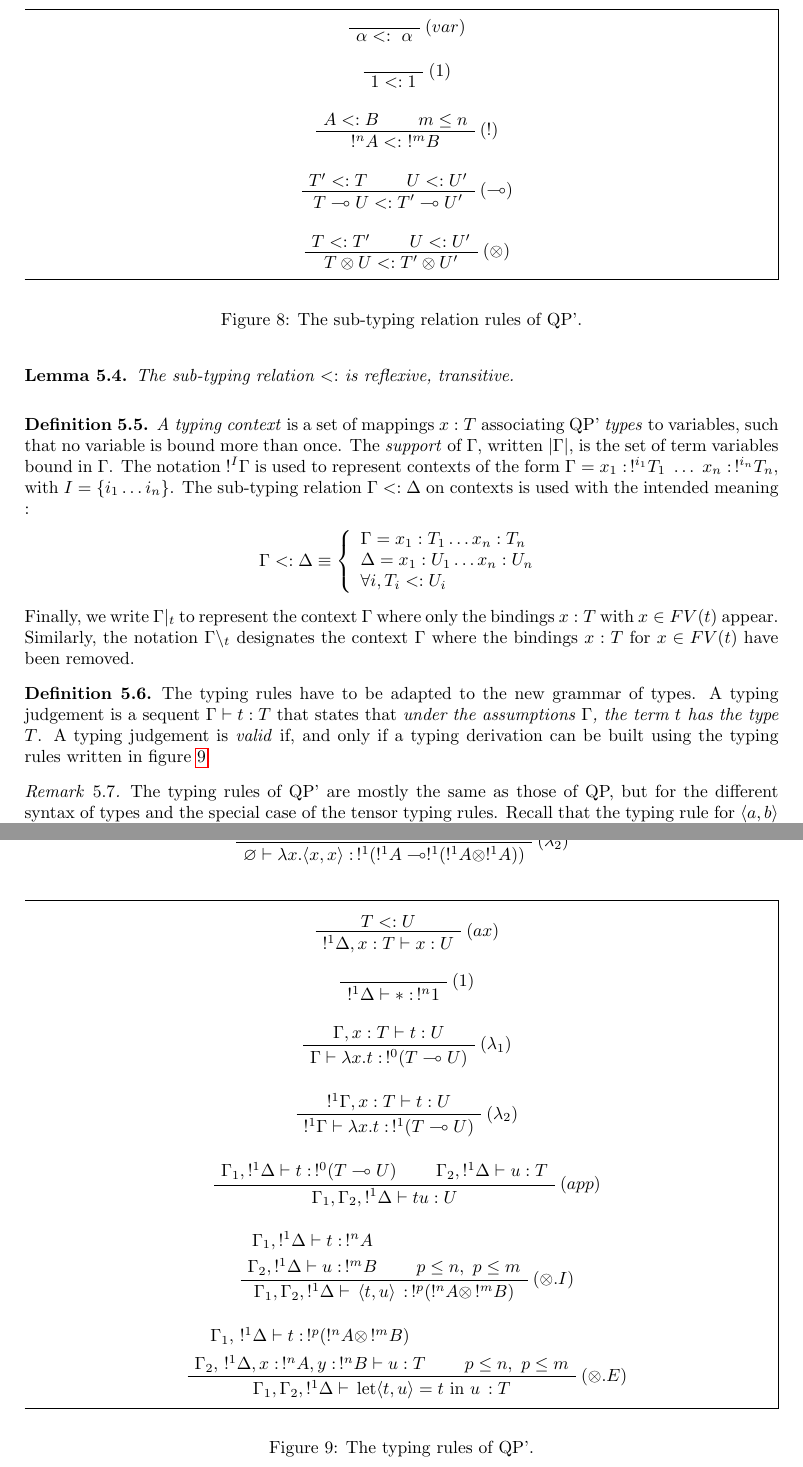
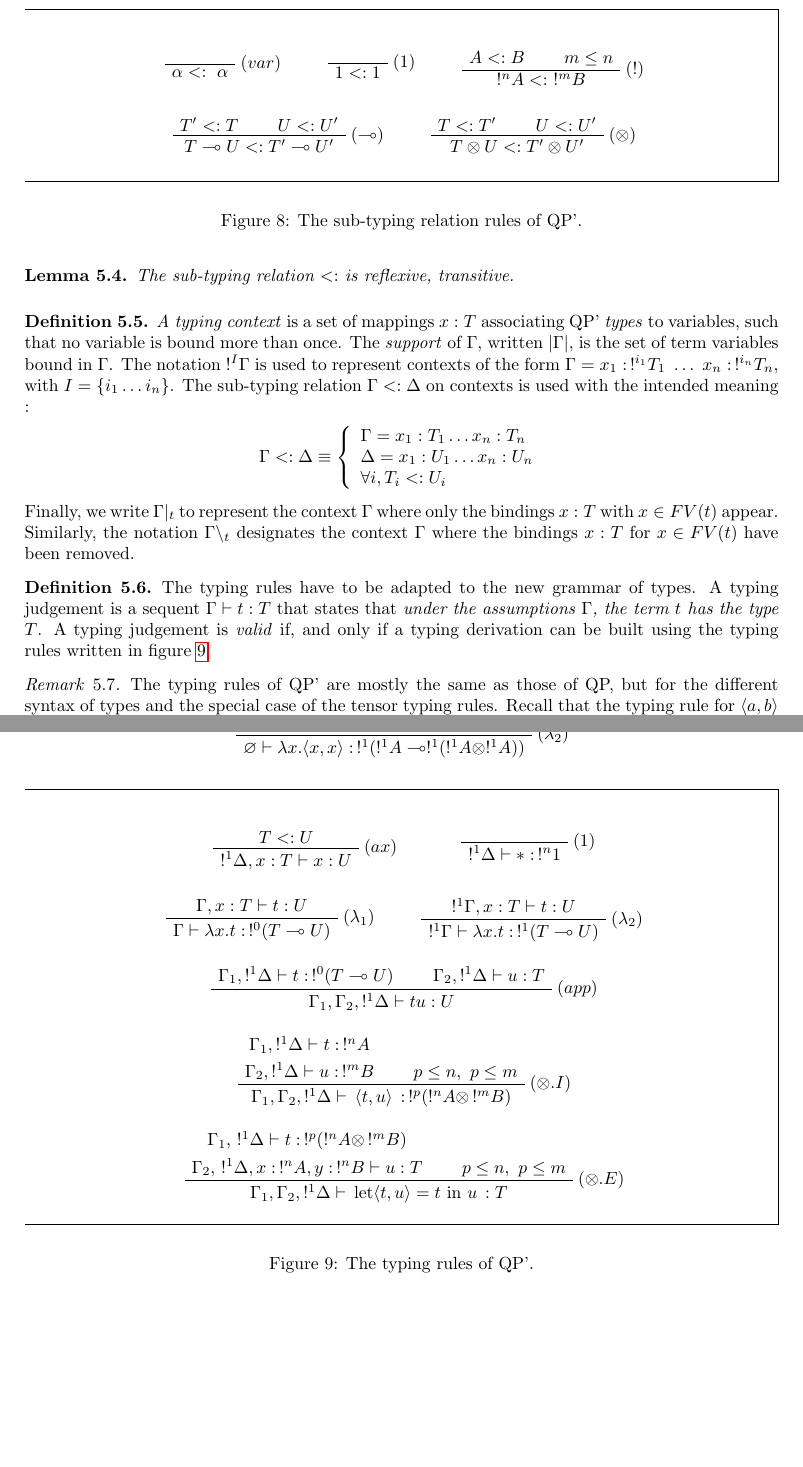
Before and after one commit to HenriChataing/ProtoQuipper, a LaTeX document (doc/Proto_Quipper.tex, which reads doc/algorithm.tex): two parts of pages 23 and 24 of 45, joined at a grey line, cut so that both start at the same text, the shorter picture padded with empty space. Compiled offline with pdfLaTeX.

Commit message:
Change the presentation of the typing and sub-typing rules

```diff
--- a/doc/algorithm.tex
+++ b/doc/algorithm.tex
@@ -67,34 +67,42 @@ New notations are introduced :
 
 \begin{figure}[!ht]
 \begin{mdframed}
-	\begin{prooftree}
+	$$ $$
+	$$ \mbox{
   	\AxiomC{}
   	\RightLabel{$(var)$}
 	 	\UnaryInfC{$\alpha <: ~ \alpha$}
-	\end{prooftree}
-	\begin{prooftree}
+	 	\DisplayProof
+		~~
+		~~
 		\AxiomC{}
 	 	\RightLabel{$(1)$}
 	 	\UnaryInfC{$1 <: 1$}
-	\end{prooftree}
-	\begin{prooftree}
+		\DisplayProof
+		~~
+		~~
 	 	\AxiomC{$A <: B$}
 	 	\AxiomC{$m \le n$}
 	 	\RightLabel{$(!)$}
 	 	\BinaryInfC{$!^n A <: ~ !^m B$}
-	\end{prooftree}
-	\begin{prooftree}
+		\DisplayProof
+	} $$
+	$$ $$
+	$$ \mbox{
 	 	\AxiomC{$T' <: T$}
 	 	\AxiomC{$U <: U'$}
 	 	\RightLabel{$(\multimap)$}
 	 	\BinaryInfC{$T \multimap U <: T' \multimap U'$}
-	\end{prooftree}
-	\begin{prooftree}
+		\DisplayProof
+		~~
+		~~
 	 	\AxiomC{$T <: T'$}
 	 	\AxiomC{$U <: U'$}
 	 	\RightLabel{$(\otimes)$}
 	 	\BinaryInfC{$T \otimes U <: T' \otimes U'$}
-	\end{prooftree}
+		\DisplayProof
+	} $$
+	$$ $$
 \end{mdframed}
 \caption{The sub-typing relation rules of QP'.}
 \label{subtypingQP'}
@@ -155,48 +163,62 @@ New notations are introduced :
 
 \begin{figure}[!ht]
 \begin{mdframed}
-	\begin{prooftree}
+	$$ $$
+	$$ \mbox{
 		\AxiomC{$T <: U$}
 		\RightLabel{$(ax)$}
 		\UnaryInfC{$!^1 \Delta, x : T \vdash x : U$}
-	\end{prooftree}
-	\begin{prooftree}
+		\DisplayProof
+		~~
+		~~
+		~~
 		\AxiomC{}
 		\RightLabel{$(1)$}
 		\UnaryInfC{$!^1 \Delta \vdash * : \,!^n 1$}
-	\end{prooftree}
-	\begin{prooftree}
+		\DisplayProof
+	} $$
+	$$ $$
+	$$ \mbox{
 		\AxiomC{$\Gamma, x : T \vdash t : U$}
 		\RightLabel{$(\lambda_1)$}
 		\UnaryInfC{$\Gamma \vdash \lambda x.t : \,!^0 (T \multimap U)$}
-	\end{prooftree}
-	\begin{prooftree}
+		\DisplayProof
+		~~
+		~~
 		\AxiomC{$!^1 \Gamma, x : T \vdash t : U$}
 		\RightLabel{$(\lambda_2)$}
 		\UnaryInfC{$!^1 \Gamma \vdash \lambda x.t : \,!^1 (T \multimap U)$}
-	\end{prooftree}
-	\begin{prooftree}
+		\DisplayProof
+	} $$
+	$$ $$
+	$$ \mbox{
 		\AxiomC{$\Gamma_1, !^1\Delta \vdash t : \,!^0(T \multimap U)$}
 		\AxiomC{$\Gamma_2, !^1\Delta \vdash u : T$}
 		\RightLabel{$(app)$}
 		\BinaryInfC{$\Gamma_1, \Gamma_2, !^1\Delta \vdash t u : U$}
-	\end{prooftree}
-	\begin{prooftree}
+		\DisplayProof
+	} $$
+	$$ $$
+	$$ \mbox{
 		\AxiomC{$\Gamma_1, !^1\Delta \vdash t : \, !^nA$}
 		\noLine
 		\UnaryInfC{$\Gamma_2, !^1\Delta \vdash u : \, !^mB$}
 		\AxiomC{$p \le n, ~ p \le m$}
 		\RightLabel{$(\otimes.I)$}
 		\BinaryInfC{$\Gamma_1, \Gamma_2, !^1\Delta \vdash \, \pair{t}{u} \, : \,!^p(!^nA \otimes \,!^mB)$}
-	\end{prooftree}
-	\begin{prooftree}
+		\DisplayProof
+	} $$
+	$$ $$
+	$$ \mbox{
 		\AxiomC{$\Gamma_1, \,!^1\Delta \vdash t : \, !^p (!^nA \otimes \,!^mB)$}
 		\noLine
 		\UnaryInfC{$\Gamma_2, \,!^1\Delta, x : \,!^nA, y : \,!^nB \vdash u : T$}
 		\AxiomC{$p \le n, ~ p \le m$}
 		\RightLabel{$(\otimes.E)$}
 		\BinaryInfC{$\Gamma_1, \Gamma_2, !^1\Delta \vdash \, \text{let} \pair{t}{u} = t ~ \text{in} ~ u \, : T$}
-	\end{prooftree}
+		\DisplayProof
+	} $$
+	$$ $$
 \end{mdframed}
 \caption{The typing rules of QP'.}
 \label{typingQP'}
```
Also changed, not shown: doc/algorithm.tex (56 more changed lines). Lines whose indentation alone changed are shown as unchanged.
